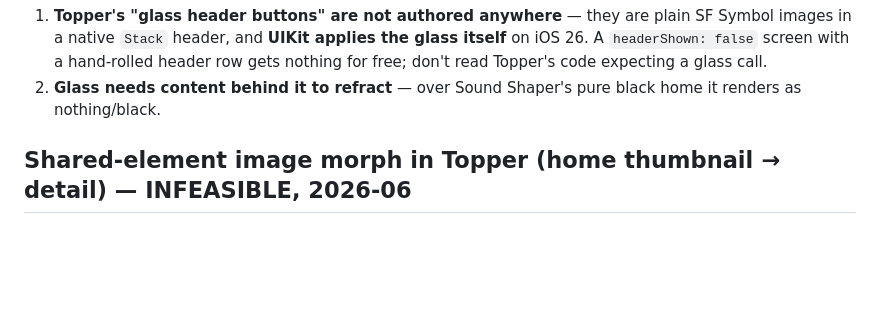
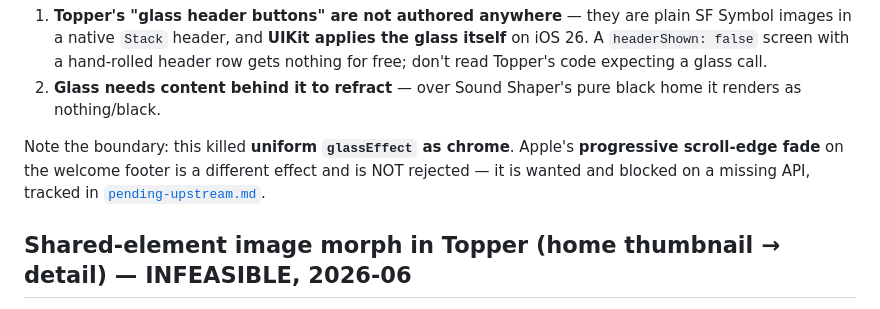
Before and after one commit to juanevillam/sound-shaper, a Markdown page: docs/rejected-experiments.md, the part around the change. Rendered like a GitHub page; blank space fills up the shorter version.

```diff
--- a/docs/rejected-experiments.md
+++ b/docs/rejected-experiments.md
@@ -20,6 +20,11 @@ bottom-anchored glass bar. Two durable lessons:
    glass call.
 2. **Glass needs content behind it to refract** — over Sound Shaper's pure
    black home it renders as nothing/black.
+
+Note the boundary: this killed **uniform `glassEffect` as chrome**. Apple's
+**progressive scroll-edge fade** on the welcome footer is a different effect and
+is NOT rejected — it is wanted and blocked on a missing API, tracked in
+[`pending-upstream.md`](pending-upstream.md).
 
 ## Shared-element image morph in Topper (home thumbnail → detail) — INFEASIBLE, 2026-06
 
```
Also changed, not shown: docs/pending-upstream.md (added, +62 -0 lines).
